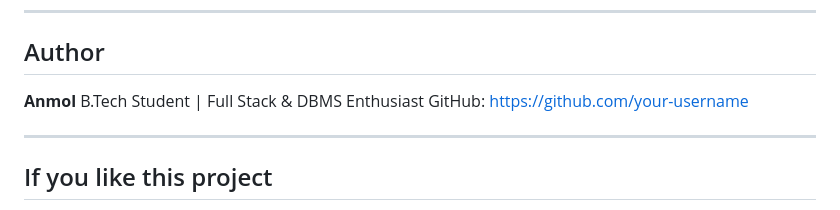
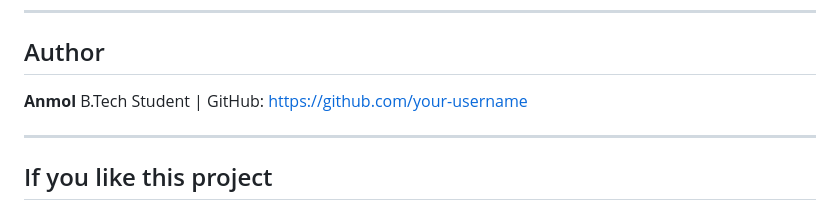
Before and after one commit to ANMOLNAKRA/epidemic-management-system, a Markdown page: README.md, the part around the change. Drawn GitHub-style.

```diff
--- a/README.md
+++ b/README.md
@@ -234,7 +234,7 @@ You are free to use, modify, and distribute this project with proper attribution
 ##  Author
 
 **Anmol**
-B.Tech Student | Full Stack & DBMS Enthusiast
+B.Tech Student |
 GitHub: https://github.com/your-username
 
 ---
```
